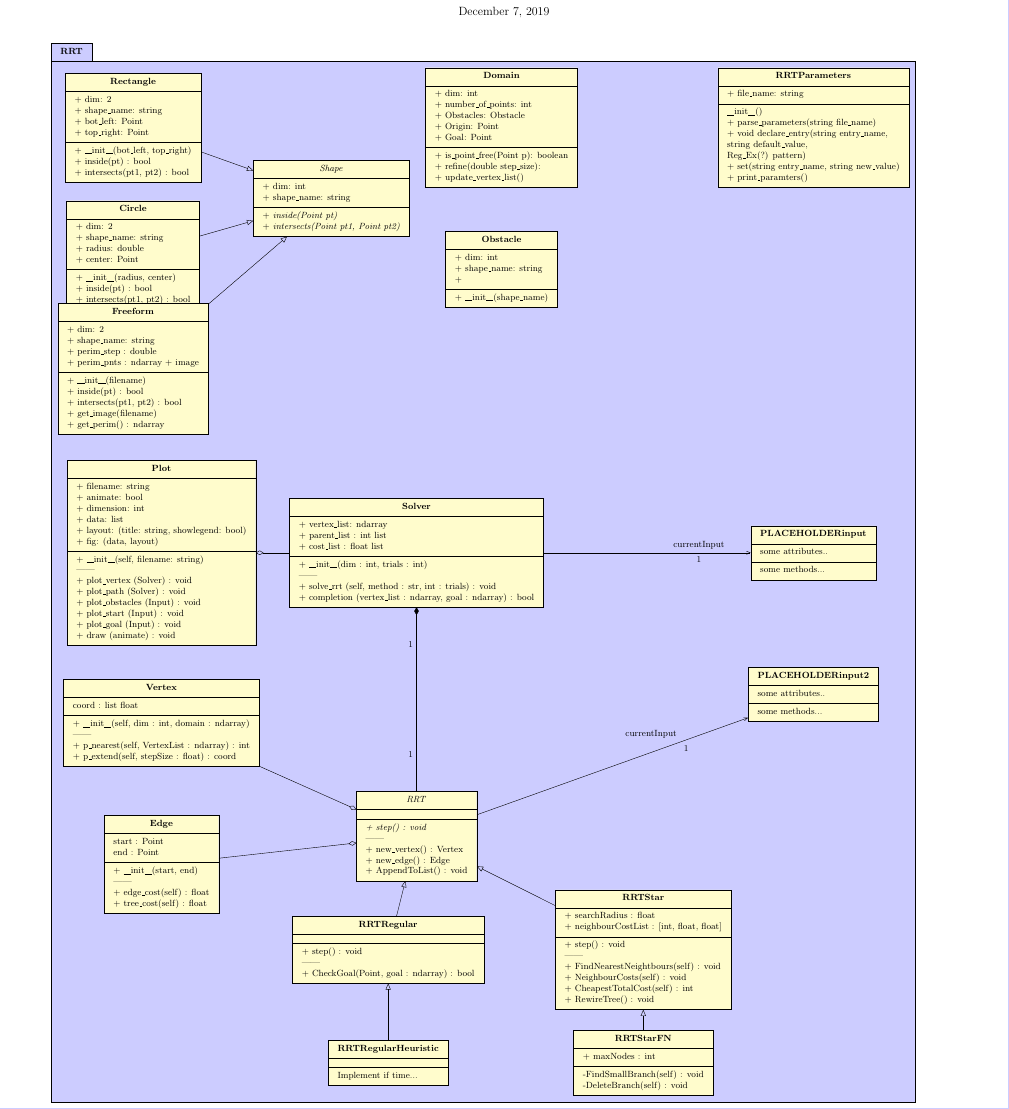
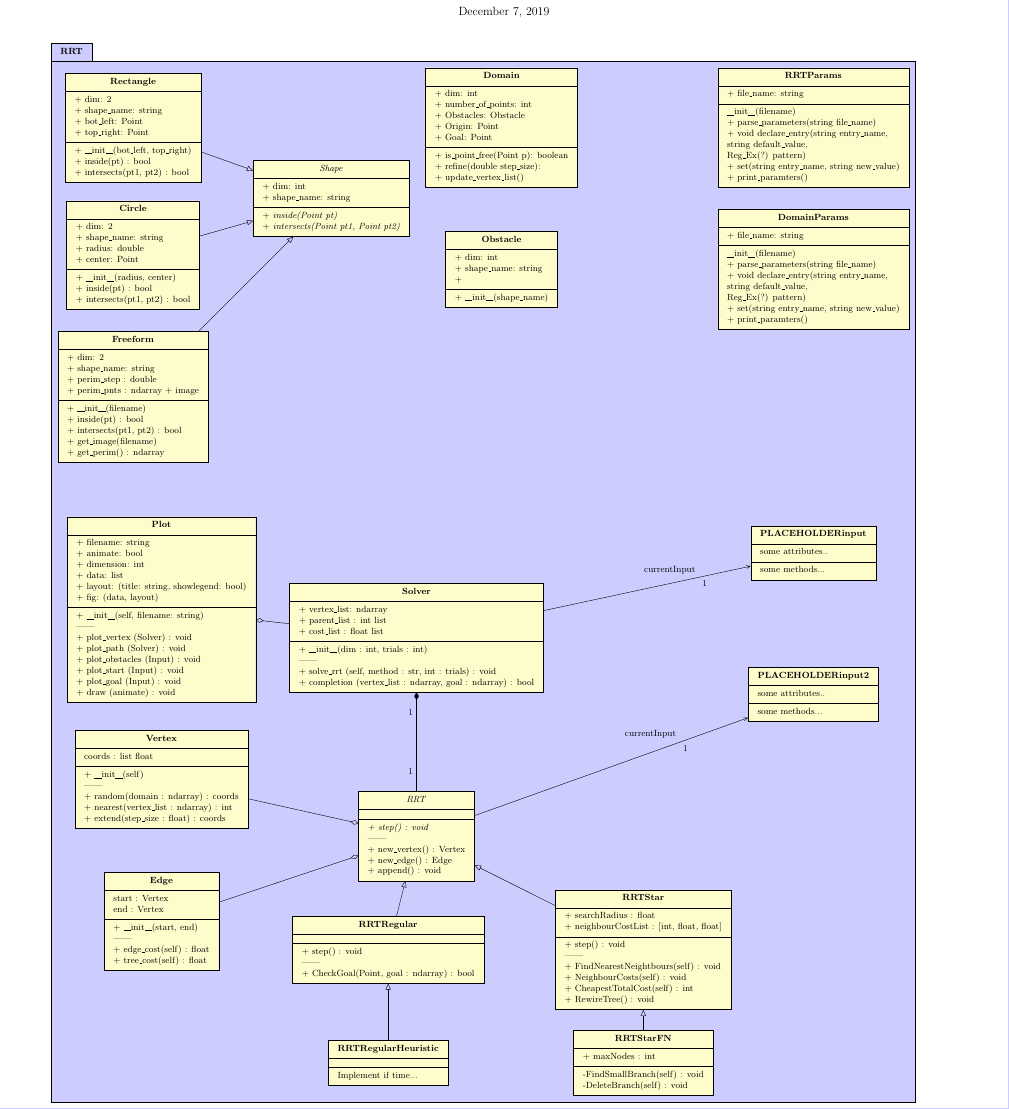
Before and after one commit to ebruun/apc_524_robotic_path_planning, a LaTeX document (uml_class_diagram/project_class_diagram.tex, which reads uml_class_diagram/classes/RRTAbstract.tex, uml_class_diagram/classes/edge.tex, uml_class_diagram/classes/params_domain.tex): part of the page, cut so that both start at the same text. Compiled offline with pdfLaTeX.

Commit message:
Added new params class

```diff
--- a/uml_class_diagram/classes/RRTAbstract.tex
+++ b/uml_class_diagram/classes/RRTAbstract.tex
@@ -12,6 +12,6 @@
 
  + new$\_$vertex() : Vertex \\
  + new$\_$edge() : Edge \\
- + AppendToList() : void \\
+ + append() : void \\
 
 }
--- a/uml_class_diagram/classes/edge.tex
+++ b/uml_class_diagram/classes/edge.tex
@@ -1,8 +1,8 @@
 \umlclass[x=\getvalue{Xcoord}, y=\getvalue{Ycoord}]{Edge}
 % Data
 {
-	start : Point \\
-	end : Point
+	start : Vertex \\
+	end : Vertex
 }
 % Methods
 {
--- a/uml_class_diagram/classes/rrt_parameters.tex
+++ b/uml_class_diagram/classes/params_domain.tex
@@ -1,12 +1,12 @@
 %This class provides a standard interface to an input file which provides at run-time for program parameters such as step_size
-\umlclass[x=\getvalue{Xcoord}, y=\getvalue{Ycoord}]{RRTParameters}
+\umlclass[x=\getvalue{Xcoord}, y=\getvalue{Ycoord}]{DomainParams}
 % Data
 {
 + file$\_$name: string
 }
 % Methods
 {
-\dunder{init}\dunder()\\
+\dunder{init}\dunder(filename)\\
 + parse$\_$parameters(string file$\_$name) \\
 + void declare$\_$entry(string entry$\_$name, \\ string default$\_$value, \\ Reg$\_$Ex(?) pattern)\\
 + set(string entry$\_$name, string new$\_$value)\\
--- /dev/null
+++ b/uml_class_diagram/classes/params_rrt.tex
@@ -0,0 +1,14 @@
+%This class provides a standard interface to an input file which provides at run-time for program parameters such as step_size
+\umlclass[x=\getvalue{Xcoord}, y=\getvalue{Ycoord}]{RRTParams}
+% Data
+{
++ file$\_$name: string
+}
+% Methods
+{
+\dunder{init}\dunder(filename)\\
++ parse$\_$parameters(string file$\_$name) \\
++ void declare$\_$entry(string entry$\_$name, \\ string default$\_$value, \\ Reg$\_$Ex(?) pattern)\\
++ set(string entry$\_$name, string new$\_$value)\\
++ print$\_$paramters()
+}
--- a/uml_class_diagram/classes/vertex.tex
+++ b/uml_class_diagram/classes/vertex.tex
@@ -1,13 +1,14 @@
 \umlclass[x=\getvalue{Xcoord}, y=\getvalue{Ycoord}]{Vertex}
 % Data
 {
-	coord : list float
+	coords : list float
 }
 % Methods
 {
-+ \dunder{init}\dunder (self, dim : int, domain : ndarray) \\ % Initialize Point class by making random coordinates
++ \dunder{init}\dunder (self) \\
 
 ------\\
-+ p$\_$nearest(self, VertexList : ndarray) : int\\ % Nearest point in existing vertex list
-+ p$\_$extend(self, stepSize : float) : coord \\% Create new vertex based on max step size
++ random(domain : ndarray) : coords \\
++ nearest(vertex$\_$list : ndarray) : int\\ % Nearest point in existing vertex list
++ extend(step$\_$size : float) : coords \\% Create new vertex based on max step size
 }
--- a/uml_class_diagram/project_class_diagram.tex
+++ b/uml_class_diagram/project_class_diagram.tex
@@ -15,6 +15,14 @@
 %\input{./classes/point.tex}
 
 %% Input Classes
+\setvalue{Xcoord=24.}
+\setvalue{Ycoord=0.}
+\input{./classes/params_rrt.tex}
+
+\setvalue{Xcoord=24.}
+\setvalue{Ycoord=-5.}
+\input{./classes/params_domain.tex}
+
 
 %% Geometry Classes
 \setvalue{Xcoord=7.}
```
Also changed, not shown: uml_class_diagram/project_class_diagram.pdf, uml_class_diagram/project_class_diagram.tex (15 more changed lines).
